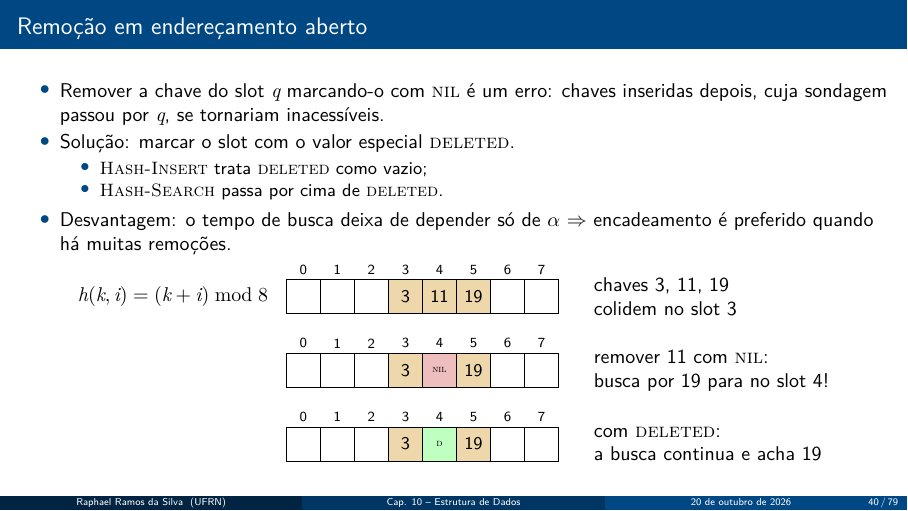
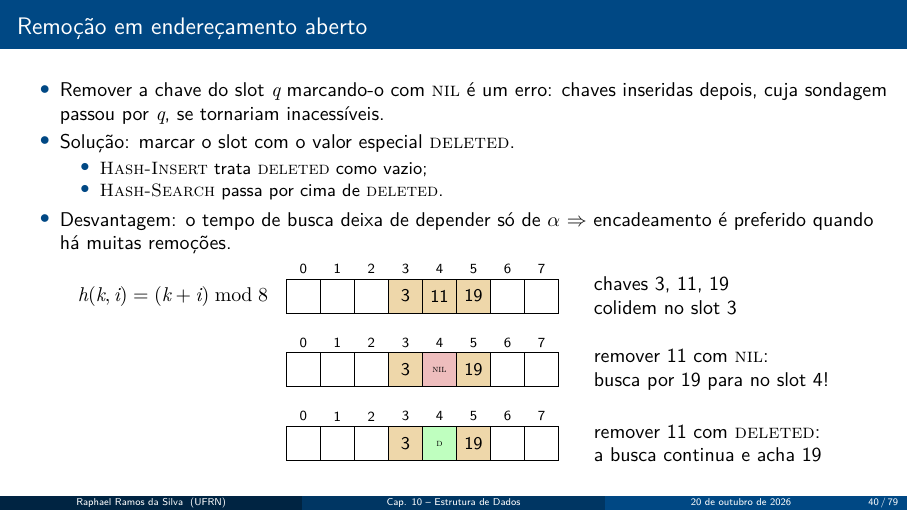
Before and after one commit to raphaelramosds/latex-cloud, LaTeX slides (capitulo10_estrutura_de_dados/capitulo10.tex): page 40 of 79. The pictures show the PDF file capitulo10_estrutura_de_dados/capitulo10.pdf that the author committed with the source.

Commit message:
update DELETE explanation on open addressing

```diff
--- a/capitulo10_estrutura_de_dados/capitulo10.tex
+++ b/capitulo10_estrutura_de_dados/capitulo10.tex
@@ -1598,7 +1598,7 @@
     \fillarray{c}{0,-2.6}{,,,3,,19,,}{(\i==4)||(\i==6)}
     \foreach \i in {1,...,8} { \pgfmathtruncatemacro{\j}{\i-1} \node[idx, text=black, fill=white] at ($(c\i.north)+(0,0.17)$) {\j}; }
     \node[cell, fill=green!25, font=\tiny] at (c5) {\textsc{d}};
-    \node[font=\normalsize, anchor=west, align=left, text=black] at (5.0,-2.6) {com \DELETED:\\ a busca continua e acha 19};
+    \node[font=\normalsize, anchor=west, align=left, text=black] at (5.0,-2.6) {remover 11 com \DELETED:\\ a busca continua e acha 19};
   \end{tikzpicture}
 \end{frame}
 
```
Also changed, not shown: capitulo10_estrutura_de_dados/capitulo10.pdf.
